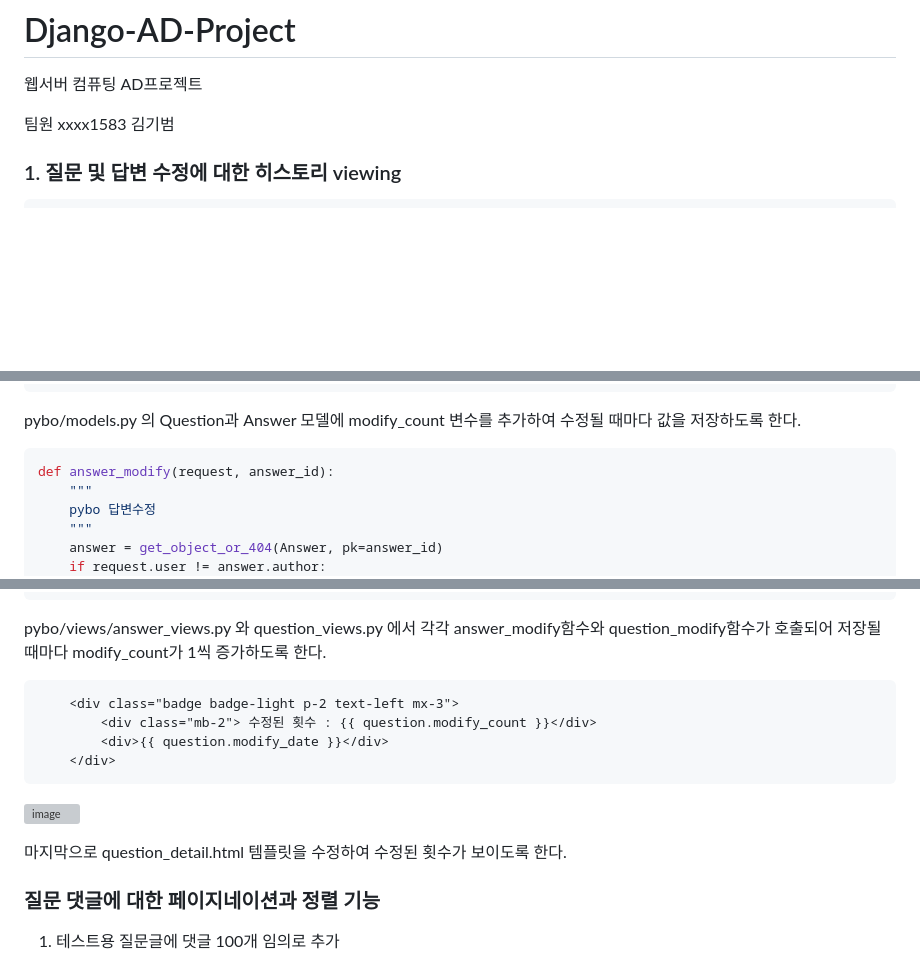
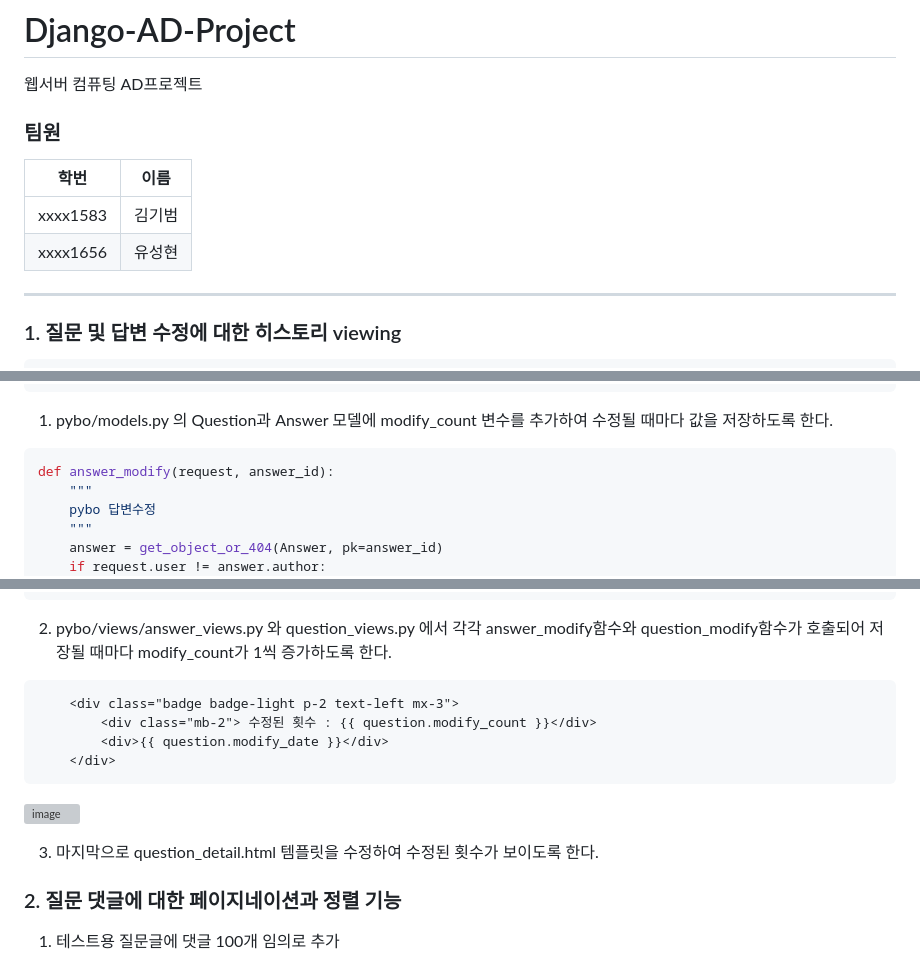
Before and after one commit to jimi567/Django-AD-Project, a Markdown page: README.md, 3 parts joined by grey strips. Drawn GitHub-style; blank space fills up the shorter version; grey boxes are pictures that could not be loaded.

````diff
--- a/README.md
+++ b/README.md
@@ -2,9 +2,13 @@
 
 웹서버 컴퓨팅 AD프로젝트
 
-팀원
-xxxx1583 김기범
+### 팀원
+|학번|이름|
+|------|---|
+|xxxx1583|김기범|
+|xxxx1656|유성현|
 
+----------------------
 
 ### 1. 질문 및 답변 수정에 대한 히스토리 viewing
 ```python
@@ -29,7 +33,7 @@ class Answer(models.Model):
     voter = models.ManyToManyField(User, related_name='voter_answer')
 ```
 
-pybo/models.py 의 Question과 Answer 모델에 modify_count 변수를 추가하여 수정될 때마다 값을 저장하도록 한다.
+1. pybo/models.py 의 Question과 Answer 모델에 modify_count 변수를 추가하여 수정될 때마다 값을 저장하도록 한다.
 
 ```python
 def answer_modify(request, answer_id):
@@ -56,7 +60,7 @@ def answer_modify(request, answer_id):
     context = {'answer': answer, 'form': form}
     return render(request, 'pybo/answer_form.html', context)
 ```
-pybo/views/answer_views.py 와 question_views.py 에서 각각 answer_modify함수와 question_modify함수가 호출되어 저장될 때마다
+2. pybo/views/answer_views.py 와 question_views.py 에서 각각 answer_modify함수와 question_modify함수가 호출되어 저장될 때마다
 modify_count가 1씩 증가하도록 한다.
 
 ```html
@@ -67,9 +71,9 @@ modify_count가 1씩 증가하도록 한다.
 ```
 ![image](https://github.com/jimi567/Django-AD-Project/assets/31495131/3633a5e4-5bb5-41da-9899-237f22811dc0)
 
-마지막으로 question_detail.html 템플릿을 수정하여 수정된 횟수가 보이도록 한다.
+3. 마지막으로 question_detail.html 템플릿을 수정하여 수정된 횟수가 보이도록 한다.
 
-### 질문 댓글에 대한 페이지네이션과 정렬 기능
+### 2. 질문 댓글에 대한 페이지네이션과 정렬 기능
 
 1. 테스트용 질문글에 댓글 100개 임의로 추가
 
````
